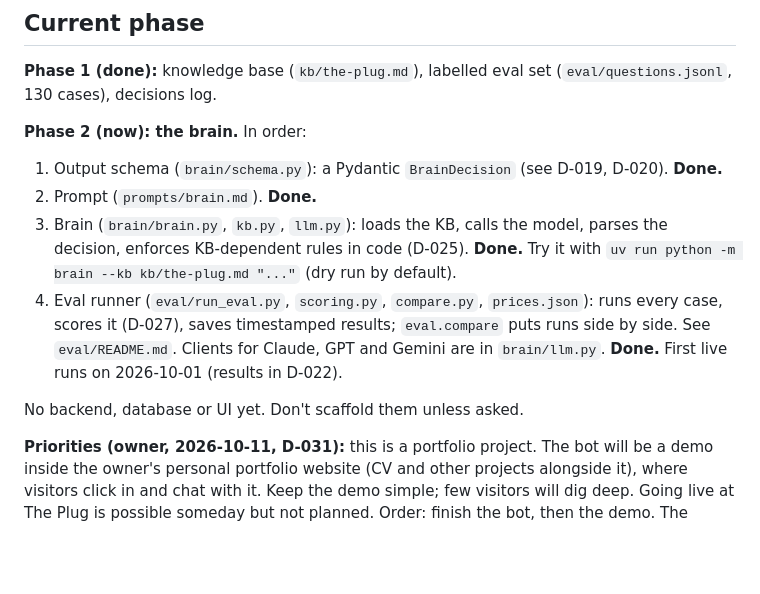
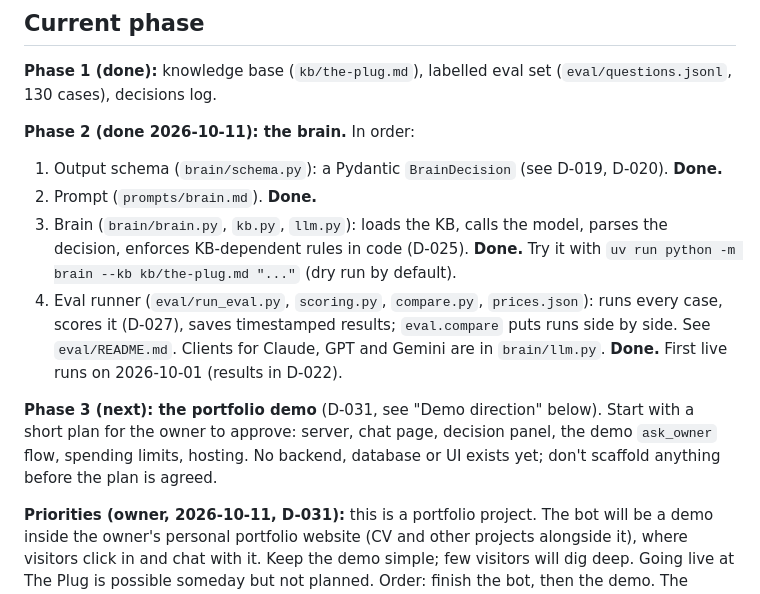
Before and after one commit to zeinsaid/Shop-Assistant, a Markdown page: CLAUDE.md, the part around the change. GitHub-like rendering; blank space fills up the shorter version.

Commit message:
CLAUDE.md: brain phase done, portfolio demo next
Co-Authored-By: Claude Opus 5.5 <noreply@anthropic.com>

```diff
--- a/CLAUDE.md
+++ b/CLAUDE.md
@@ -13,13 +13,13 @@ An AI receptionist for small businesses. It answers customer questions from an o
 
 **Phase 1 (done):** knowledge base (`kb/the-plug.md`), labelled eval set (`eval/questions.jsonl`, 130 cases), decisions log.
 
-**Phase 2 (now): the brain.** In order:
+**Phase 2 (done 2026-10-11): the brain.** In order:
 1. Output schema (`brain/schema.py`): a Pydantic `BrainDecision` (see D-019, D-020). **Done.**
 2. Prompt (`prompts/brain.md`). **Done.**
 3. Brain (`brain/brain.py`, `kb.py`, `llm.py`): loads the KB, calls the model, parses the decision, enforces KB-dependent rules in code (D-025). **Done.** Try it with `uv run python -m brain --kb kb/the-plug.md "..."` (dry run by default).
 4. Eval runner (`eval/run_eval.py`, `scoring.py`, `compare.py`, `prices.json`): runs every case, scores it (D-027), saves timestamped results; `eval.compare` puts runs side by side. See `eval/README.md`. Clients for Claude, GPT and Gemini are in `brain/llm.py`. **Done.** First live runs on 2026-10-01 (results in D-022).
 
-No backend, database or UI yet. Don't scaffold them unless asked.
+**Phase 3 (next): the portfolio demo** (D-031, see "Demo direction" below). Start with a short plan for the owner to approve: server, chat page, decision panel, the demo `ask_owner` flow, spending limits, hosting. No backend, database or UI exists yet; don't scaffold anything before the plan is agreed.
 
 **Priorities (owner, 2026-10-11, D-031):** this is a portfolio project. The bot will be a demo inside the owner's personal portfolio website (CV and other projects alongside it), where visitors click in and chat with it. Keep the demo simple; few visitors will dig deep. Going live at The Plug is possible someday but not planned. Order: finish the bot, then the demo. The interview is parked (maybe a second demo later).
 
```
